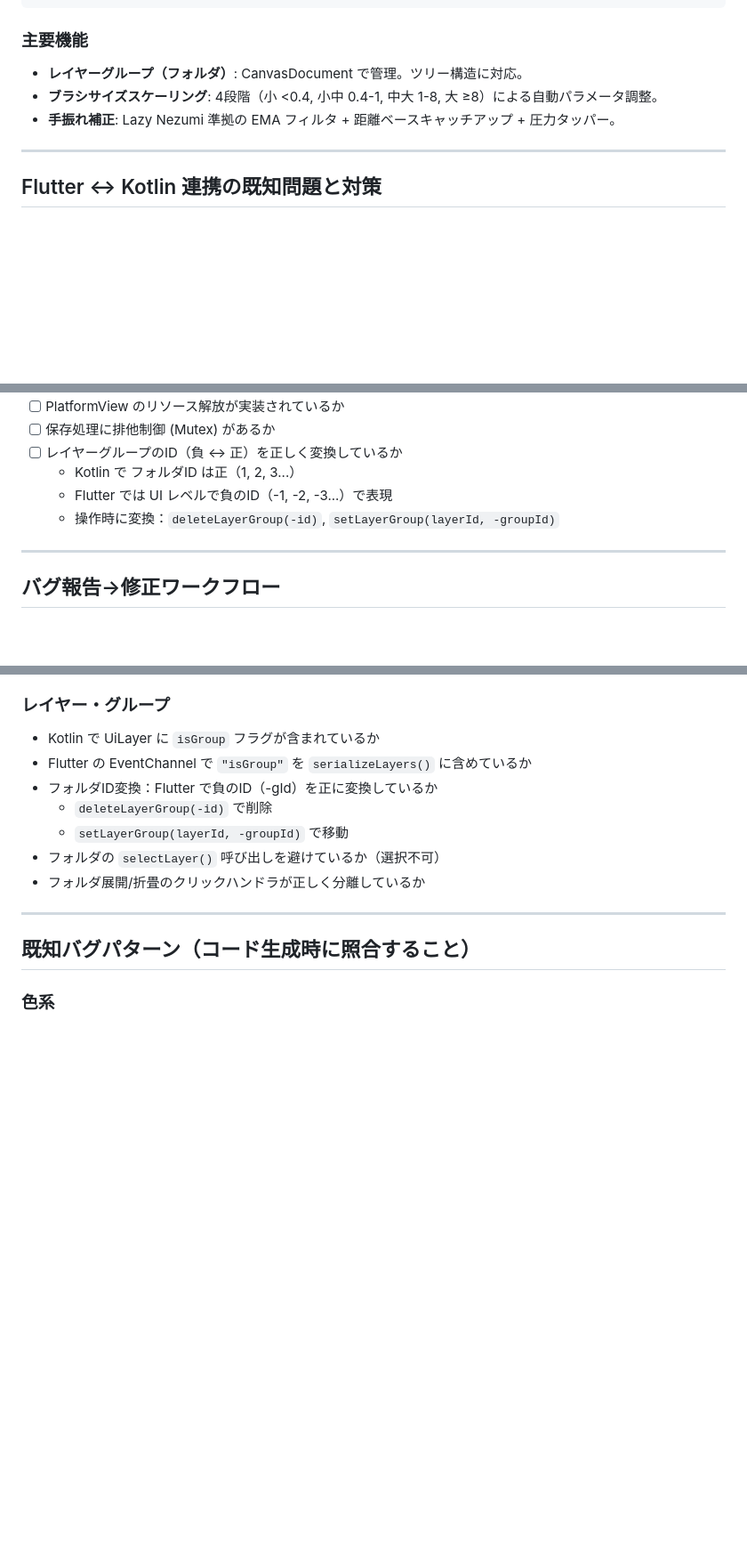
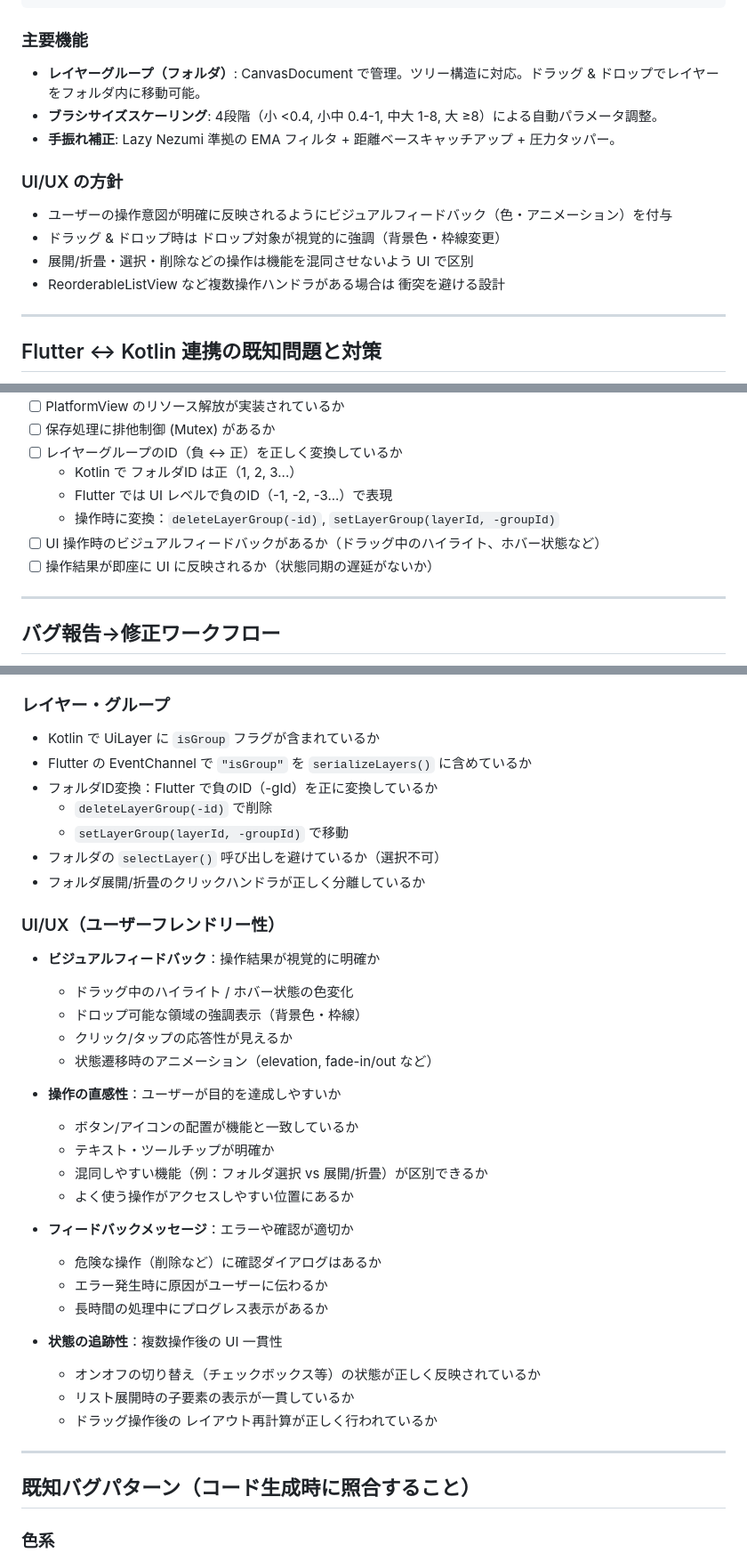
Before and after one commit to shimabukuro256/propaint_v2, a Markdown page: CLAUDE.md, 3 parts joined by grey strips. Shown at 89% size. Drawn GitHub-style; blank space fills up the shorter version.

Commit message:
CLAUDE.mdにUI/UX配慮のガイドラインを追加
今後の機能追加時に UI/UX が使いやすく、視覚的フィードバックに配慮する
ようにするため、以下のセクションを追加：

1. プロジェクト概要
   - UI/UX の方針セクションを新規追加
   - ビジュアルフィードバック、ドラッグ・ドロップ時の強調表示
   - 操作ハンドラの衝突避け設計について記載

2. コード出力前チェックリスト
   - 「UI/UX（ユーザーフレンドリー性）」セクション追加
   - ビジュアルフィードバック（色・アニメーション）
   - 操作の直感性（ボタン配置、ツールチップ）
   - フィードバックメッセージ（確認・エラー表示）
   - 状態の追跡性（UI一貫性）

3. Flask ↔ Kotlin 連携チェックリスト
   - UI操作時のビジュアルフィードバック確認項目
   - 操作結果の即座反映確認項目

4. 既知バグパターン
   - UI/UX系の新規セクション追加
   - ドラッグオーバーハイライト不足
   - ビジュアルフィードバック不足
   - タップハンドラ衝突
   - onReorder判定ロジック不正

5. 最終自問
   - 6番目の設問：UI/UX配慮の確認を追加
   - ドラッグハイライト、ホバー状態
   - ボタン配置、ツールチップ
   - 状態一貫性、ドロップ領域の明確性

このガイドラインにより、今後の機能追加時に自動的に
UI/UX配慮が行われるようになり、トークン無駄が減少

Co-Authored-By: Claude Haiku 4.5 <noreply@anthropic.com>

```diff
--- a/CLAUDE.md
+++ b/CLAUDE.md
@@ -25,9 +25,16 @@ app/src/main/java/com/propaint/app/
 
 ### 主要機能
 
-- **レイヤーグループ（フォルダ）**: CanvasDocument で管理。ツリー構造に対応。
+- **レイヤーグループ（フォルダ）**: CanvasDocument で管理。ツリー構造に対応。ドラッグ & ドロップでレイヤーをフォルダ内に移動可能。
 - **ブラシサイズスケーリング**: 4段階（小 <0.4, 小中 0.4-1, 中大 1-8, 大 ≥8）による自動パラメータ調整。
 - **手振れ補正**: Lazy Nezumi 準拠の EMA フィルタ + 距離ベースキャッチアップ + 圧力タッパー。
+
+### UI/UX の方針
+
+- ユーザーの操作意図が明確に反映されるようにビジュアルフィードバック（色・アニメーション）を付与
+- ドラッグ & ドロップ時は ドロップ対象が視覚的に強調（背景色・枠線変更）
+- 展開/折畳・選択・削除などの操作は機能を混同させないよう UI で区別
+- ReorderableListView など複数操作ハンドラがある場合は 衝突を避ける設計
 
 ---
 
@@ -129,6 +136,8 @@ app/src/main/java/com/propaint/app/
   - Kotlin で フォルダID は正（1, 2, 3...）
   - Flutter では UI レベルで負のID（-1, -2, -3...）で表現
   - 操作時に変換：`deleteLayerGroup(-id)`, `setLayerGroup(layerId, -groupId)`
+- [ ] UI 操作時のビジュアルフィードバックがあるか（ドラッグ中のハイライト、ホバー状態など）
+- [ ] 操作結果が即座に UI に反映されるか（状態同期の遅延がないか）
 
 ---
 
@@ -247,6 +256,29 @@ DebugConfig.enableDiagnosticLog フラグで制御可能にすること。
 - フォルダの `selectLayer()` 呼び出しを避けているか（選択不可）
 - フォルダ展開/折畳のクリックハンドラが正しく分離しているか
 
+### UI/UX（ユーザーフレンドリー性）
+- **ビジュアルフィードバック**：操作結果が視覚的に明確か
+  - ドラッグ中のハイライト / ホバー状態の色変化
+  - ドロップ可能な領域の強調表示（背景色・枠線）
+  - クリック/タップの応答性が見えるか
+  - 状態遷移時のアニメーション（elevation, fade-in/out など）
+
+- **操作の直感性**：ユーザーが目的を達成しやすいか
+  - ボタン/アイコンの配置が機能と一致しているか
+  - テキスト・ツールチップが明確か
+  - 混同しやすい機能（例：フォルダ選択 vs 展開/折畳）が区別できるか
+  - よく使う操作がアクセスしやすい位置にあるか
+
+- **フィードバックメッセージ**：エラーや確認が適切か
+  - 危険な操作（削除など）に確認ダイアログはあるか
+  - エラー発生時に原因がユーザーに伝わるか
+  - 長時間の処理中にプログレス表示があるか
+
+- **状態の追跡性**：複数操作後の UI 一貫性
+  - オンオフの切り替え（チェックボックス等）の状態が正しく反映されているか
+  - リスト展開時の子要素の表示が一貫しているか
+  - ドラッグ操作後の レイアウト再計算が正しく行われているか
+
 ---
 
 ## 既知バグパターン（コード生成時に照合すること）
```
Also changed, not shown: other parts of CLAUDE.md (+19 -0 lines).
